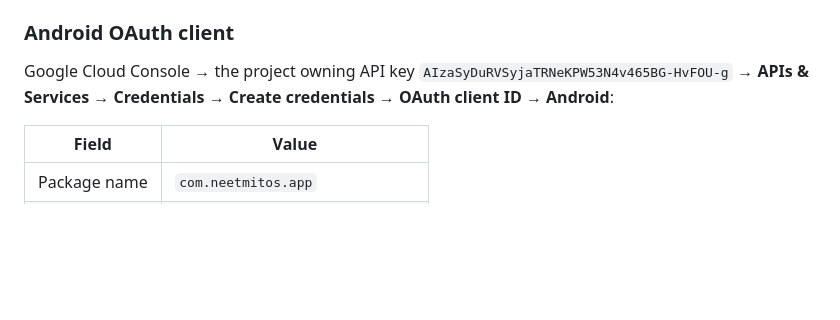
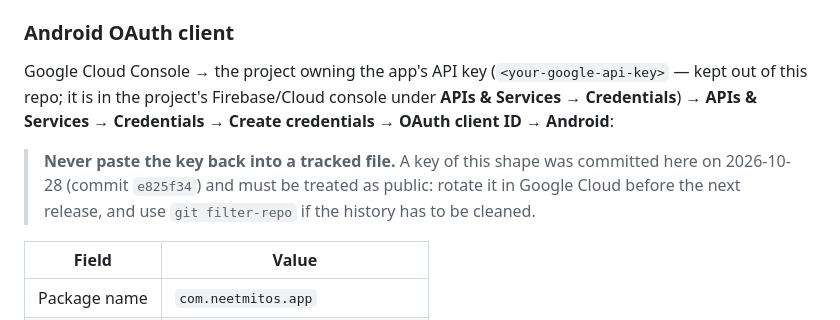
Before and after one commit to AnkarIIT/Mitosis, a Markdown page: docs/STAGING_BOOTSTRAP.md, the part around the change. GitHub-like rendering; blank space fills up the shorter version.

Commit message:
edit: docs/STAGING_BOOTSTRAP.md - API key redacted

```diff
--- a/docs/STAGING_BOOTSTRAP.md
+++ b/docs/STAGING_BOOTSTRAP.md
@@ -112,9 +112,16 @@ from `google-services.json`, and that array is empty.
 
 ### Android OAuth client
 
-Google Cloud Console → the project owning API key
-`AIzaSyDuRVSyjaTRNeKPW53N4v465BG-HvFOU-g` → **APIs & Services** → **Credentials**
+Google Cloud Console → the project owning the app's API key
+(`<your-google-api-key>` — kept out of this repo; it is in the project's
+Firebase/Cloud console under **APIs & Services → Credentials**) →
+**APIs & Services** → **Credentials**
 → **Create credentials** → **OAuth client ID** → **Android**:
+
+> **Never paste the key back into a tracked file.** A key of this shape was
+> committed here on 2026-10-28 (commit `e825f34`) and must be treated as
+> public: rotate it in Google Cloud before the next release, and use
+> `git filter-repo` if the history has to be cleaned.
 
 | Field | Value |
 |---|---|
```
